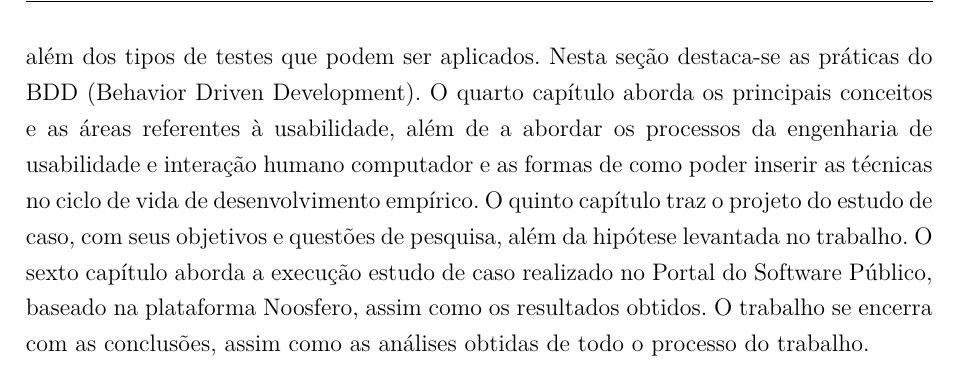
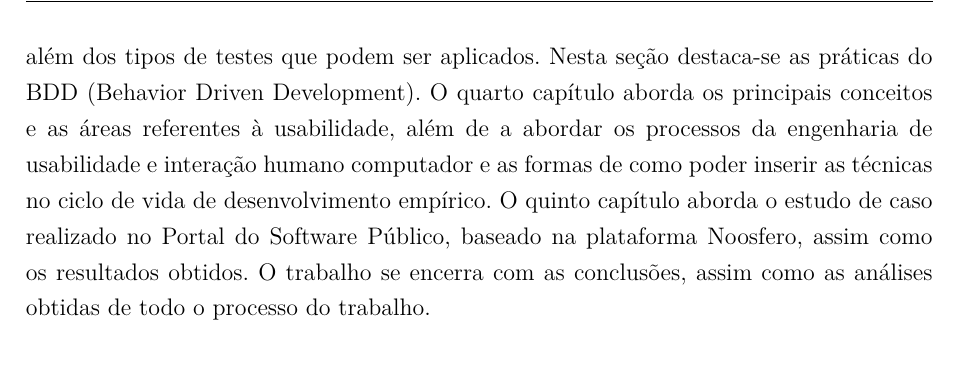
Before and after one commit to riurick/tcc_texto, a LaTeX thesis (tcc.tex, which reads capitulos/1-introducao.tex): part of page 21 of 95, cut so that both start at the same text. Compiled offline with pdfLaTeX.

Commit message:
correcoes

```diff
--- a/capitulos/1-introducao.tex
+++ b/capitulos/1-introducao.tex
@@ -60,8 +60,6 @@ O terceiro capítulo aborda conceitualmente as técnicas de testes automatizados
 %
 O quarto capítulo aborda os principais conceitos e as áreas referentes à usabilidade, além de a abordar os processos da engenharia de usabilidade e interação humano computador e as formas de como poder inserir as técnicas no ciclo de vida de desenvolvimento empírico.
 %
-O quinto capítulo traz o projeto do estudo de caso, com seus objetivos e questões de pesquisa, além da hipótese levantada no trabalho.
-%
-O sexto capítulo aborda a execução estudo de caso realizado no Portal do Software Público, baseado na plataforma Noosfero, assim como os resultados obtidos.
+O quinto capítulo aborda o estudo de caso realizado no Portal do Software Público, baseado na plataforma Noosfero, assim como os resultados obtidos.
 %
 O trabalho se encerra com as conclusões, assim como as análises obtidas de todo o processo do trabalho.
```
